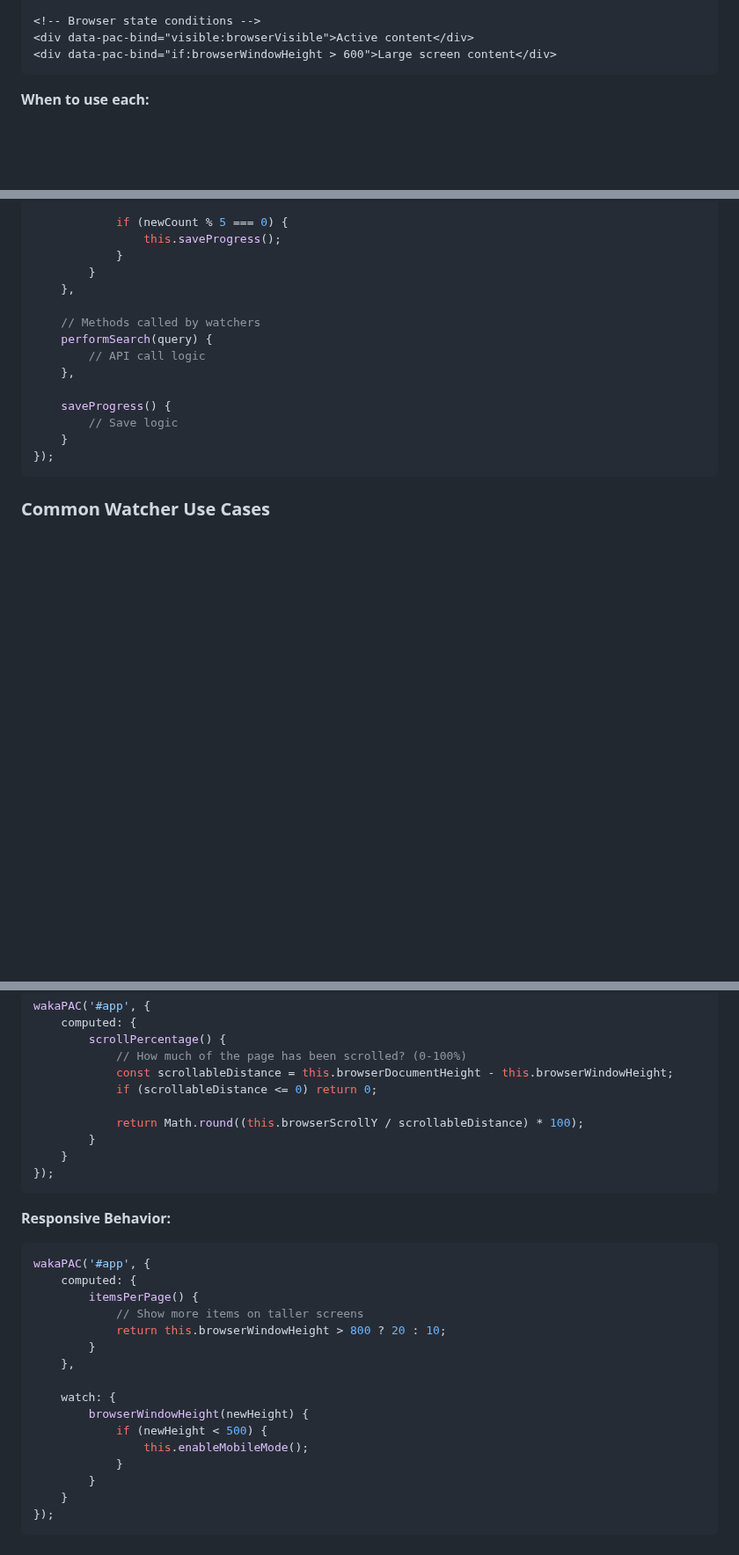
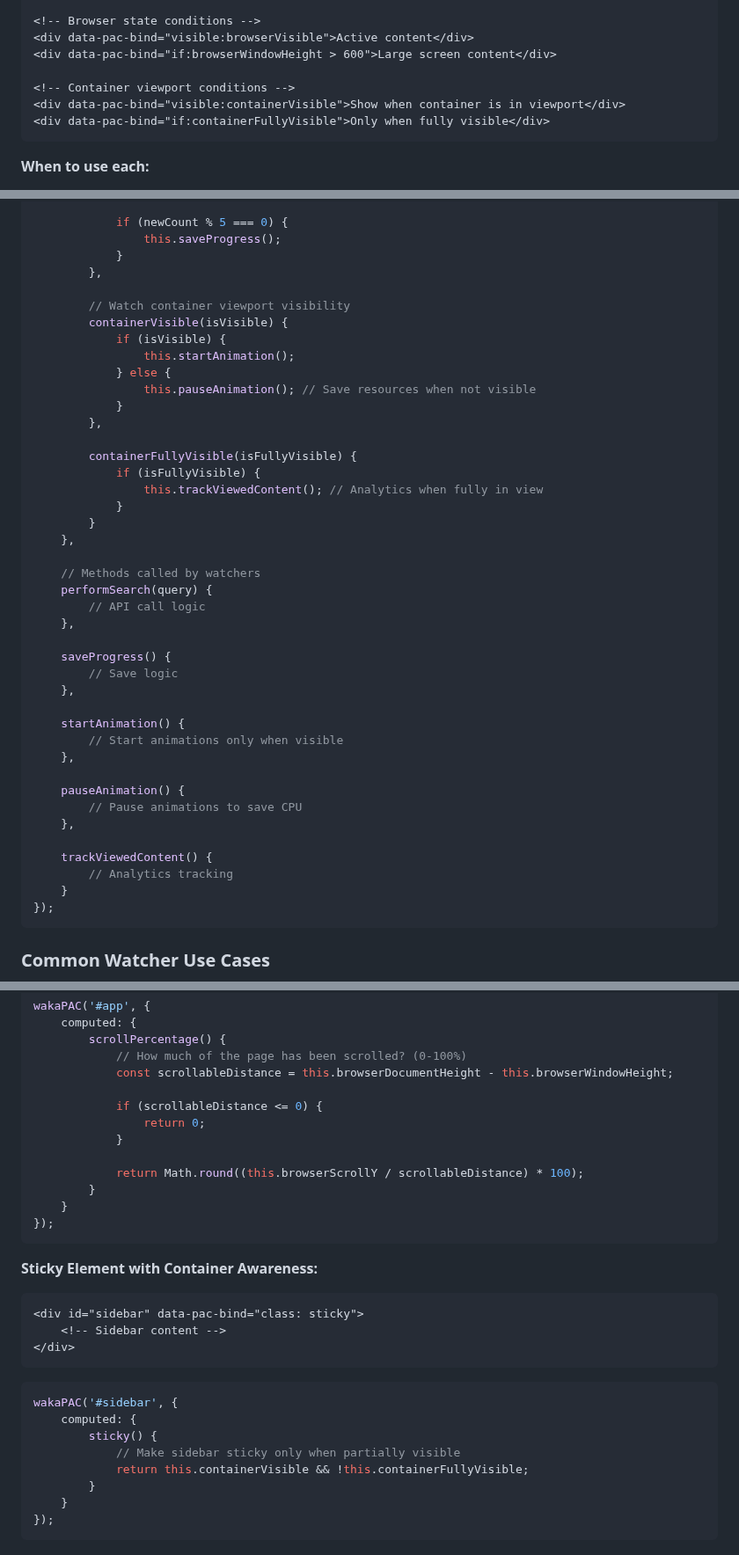
Before and after one commit to quellabs/wakapac, a Markdown page: README.md, 3 parts joined by grey strips. Shown at 88% size. Drawn GitHub-style; blank space fills up the shorter version.

````diff
--- a/README.md
+++ b/README.md
@@ -134,6 +138,10 @@ Unlike MVC where models and views can talk directly, PAC uses the Control layer
 <!-- Browser state conditions -->
 <div data-pac-bind="visible:browserVisible">Active content</div>
 <div data-pac-bind="if:browserWindowHeight > 600">Large screen content</div>
+
+<!-- Container viewport conditions -->
+<div data-pac-bind="visible:containerVisible">Show when container is in viewport</div>
+<div data-pac-bind="if:containerFullyVisible">Only when fully visible</div>
 ```
 
 **When to use each:**
@@ -308,6 +316,21 @@ wakaPAC('#app', {
             if (newCount % 5 === 0) {
                 this.saveProgress();
             }
+        },
+
+        // Watch container viewport visibility
+        containerVisible(isVisible) {
+            if (isVisible) {
+                this.startAnimation();
+            } else {
+                this.pauseAnimation(); // Save resources when not visible
+            }
+        },
+
+        containerFullyVisible(isFullyVisible) {
+            if (isFullyVisible) {
+                this.trackViewedContent(); // Analytics when fully in view
+            }
         }
     },
 
@@ -318,6 +341,18 @@ wakaPAC('#app', {
 
     saveProgress() {
         // Save logic
+    },
+
+    startAnimation() {
+        // Start animations only when visible
+    },
+
+    pauseAnimation() {
+        // Pause animations to save CPU
+    },
+
+    trackViewedContent() {
+        // Analytics tracking
     }
 });
 ```
@@ -697,7 +837,10 @@ wakaPAC('#app', {
         scrollPercentage() {
             // How much of the page has been scrolled? (0-100%)
             const scrollableDistance = this.browserDocumentHeight - this.browserWindowHeight;
-            if (scrollableDistance <= 0) return 0;
+
+            if (scrollableDistance <= 0) {
+                return 0;
+            }
 
             return Math.round((this.browserScrollY / scrollableDistance) * 100);
         }
@@ -705,21 +848,20 @@ wakaPAC('#app', {
 });
 ```
 
-**Responsive Behavior:**
+**Sticky Element with Container Awareness:**
+
+```html
+<div id="sidebar" data-pac-bind="class: sticky">
+    <!-- Sidebar content -->
+</div>
+```
+
 ```javascript
-wakaPAC('#app', {
+wakaPAC('#sidebar', {
     computed: {
-        itemsPerPage() {
-            // Show more items on taller screens
-            return this.browserWindowHeight > 800 ? 20 : 10;
-        }
-    },
-
-    watch: {
-        browserWindowHeight(newHeight) {
-            if (newHeight < 500) {
-                this.enableMobileMode();
-            }
+        sticky() {
+            // Make sidebar sticky only when partially visible
+            return this.containerVisible && !this.containerFullyVisible;
         }
     }
 });
````
Also changed, not shown: other parts of README.md (+114 -5 lines).
